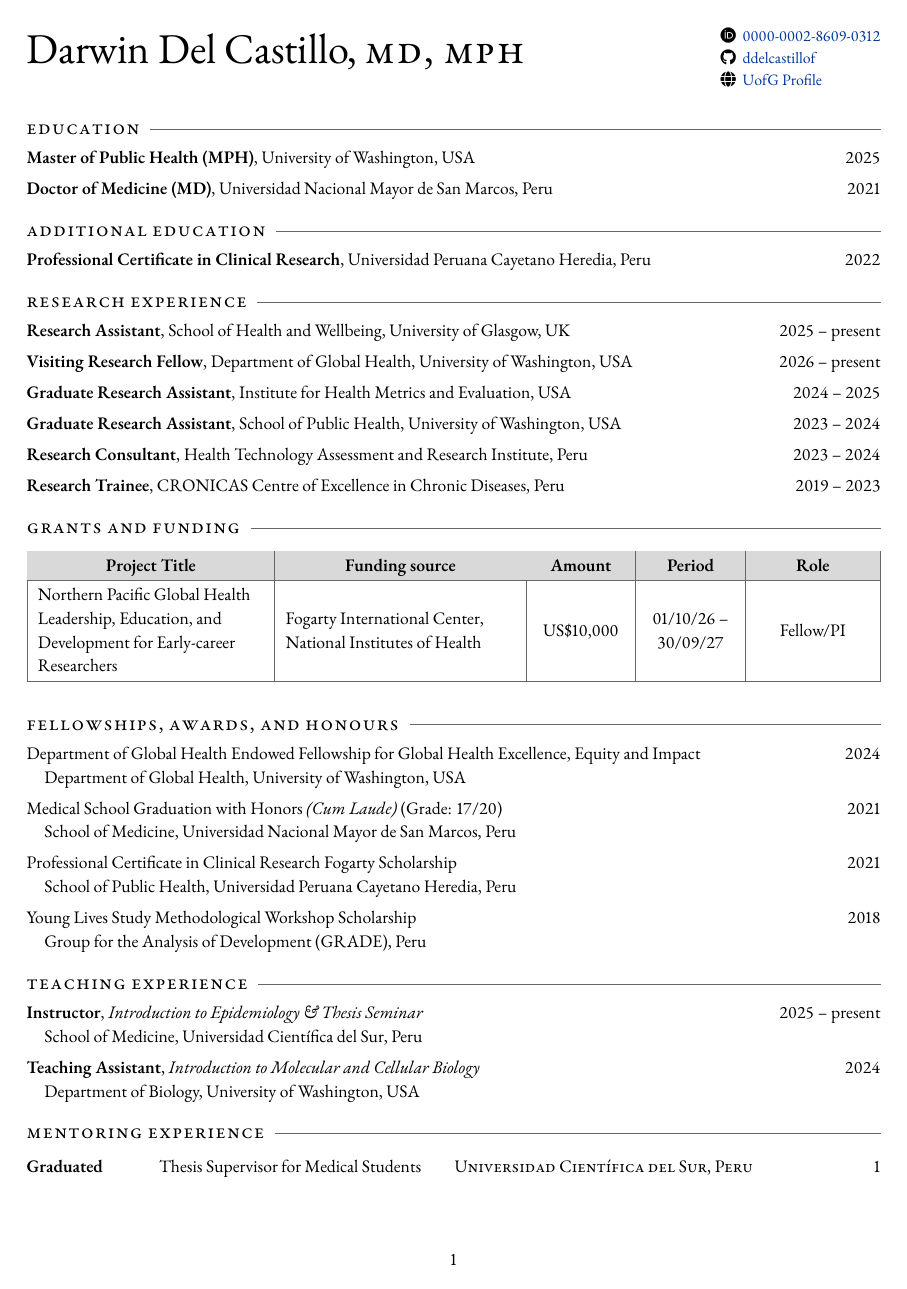
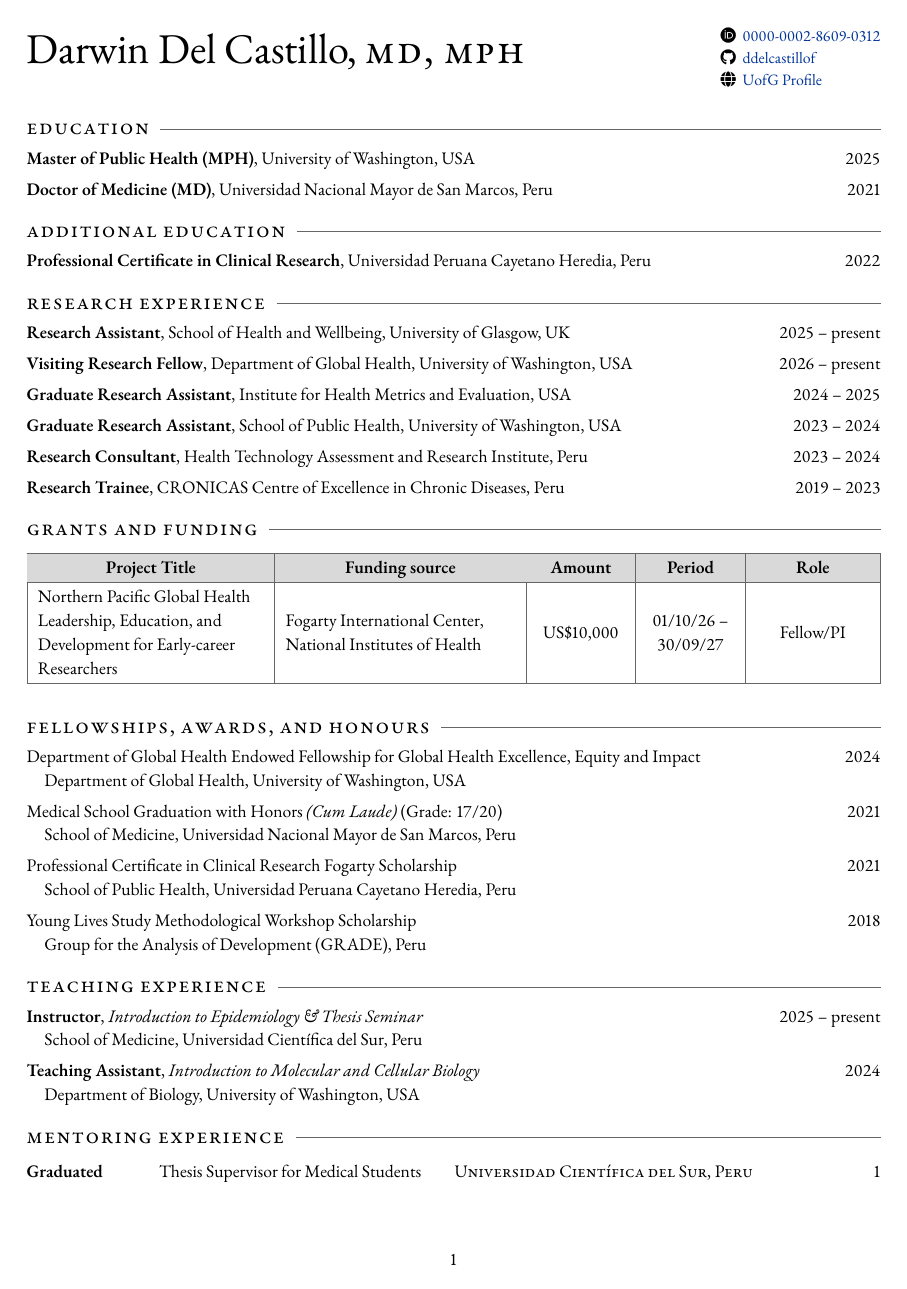
Before and after one commit to ddelcastillof/cv, a LaTeX CV (cv.tex): page 1 of 2. Compiled offline with XeLaTeX; a missing font is replaced by an installed copy or a similar font.

Commit message:
chore: section titles size up

```diff
--- a/cv.tex
+++ b/cv.tex
@@ -31,7 +31,7 @@
   \hspace{0.5em}%
   {\color{darkgray}\leaders\hrule height \dimexpr0.25em+0.25pt\relax
                                  depth  \dimexpr0.25pt-0.25em\relax\hfill}}
-\titleformat{\section}{\normalfont\large\raggedright}{}{0pt}{\sectionruled}
+\titleformat{\section}{\normalfont\fontsize{13}{14.3}\selectfont\raggedright}{}{0pt}{\sectionruled}
 \titlespacing*{\section}{0pt}{8pt plus 2pt minus 2pt}{5pt}
 \titleformat{\subsection}{\normalfont\normalsize\bfseries\raggedright}{}{0pt}{}
 \titlespacing*{\subsection}{0pt}{1.5ex plus .5ex minus 1ex}{1ex}
```
Also changed, not shown: cv.pdf.
